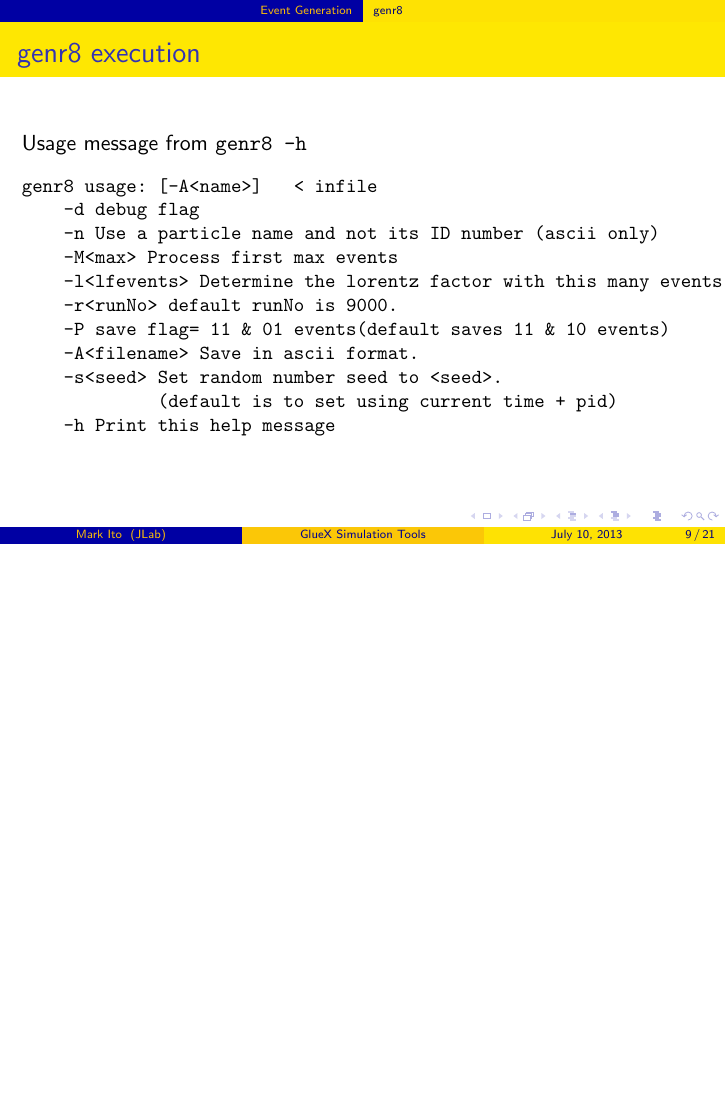
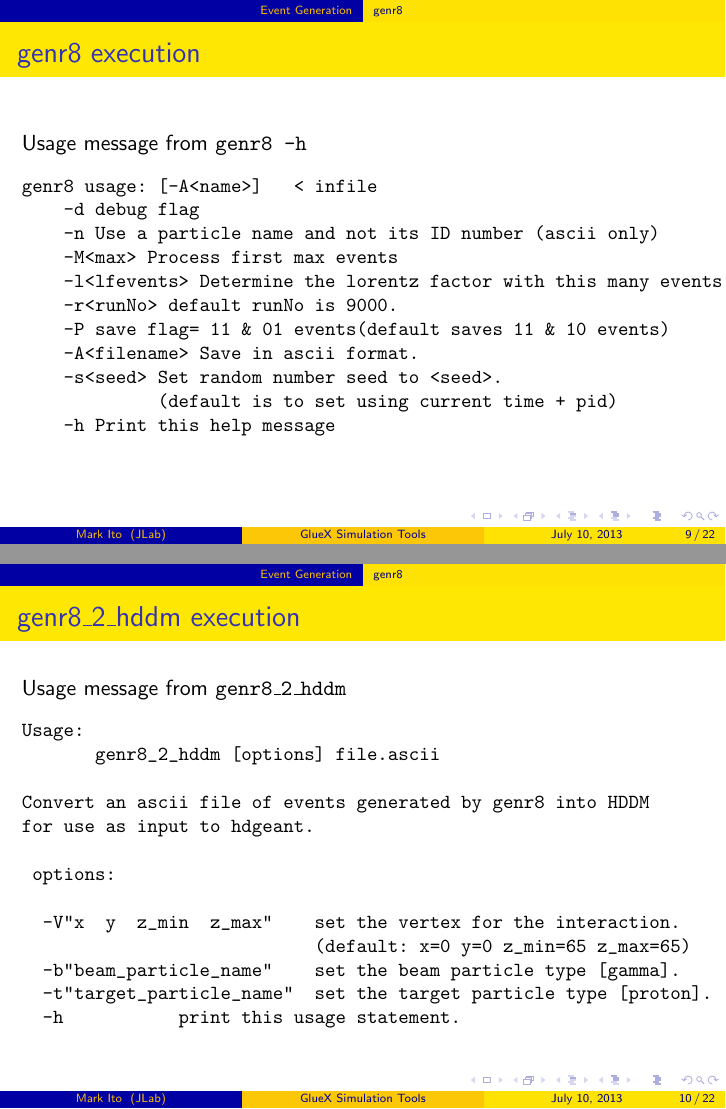
Before and after one commit to JeffersonLab/gluex_workshops, LaTeX slides (analysis_workshop_2013/session1c/talk/monte_carlo_MMI.tex): page 9 of 21 before the commit and pages 9 and 10 of 22 after it, the two joined at a grey line, the shorter picture padded with empty space. Compiled offline with pdfLaTeX.

Commit message:
add slide on genr8_2_hddm

```diff
--- a/analysis_workshop_2013/session1c/talk/monte_carlo_MMI.tex
+++ b/analysis_workshop_2013/session1c/talk/monte_carlo_MMI.tex
@@ -182,6 +182,30 @@ genr8 usage: [-A<name>]   < infile
     -s<seed> Set random number seed to <seed>.
              (default is to set using current time + pid)
     -h Print this help message
+\end{verbatim}
+}
+\end{frame}
+
+\begin{frame}[fragile]
+
+\ft{genr8\_2\_hddm execution}
+
+Usage message from {\tt genr8\_2\_hddm}
+{\small
+\begin{verbatim}
+Usage:
+       genr8_2_hddm [options] file.ascii
+
+Convert an ascii file of events generated by genr8 into HDDM
+for use as input to hdgeant.
+
+ options:
+
+  -V"x  y  z_min  z_max"    set the vertex for the interaction.
+                            (default: x=0 y=0 z_min=65 z_max=65)
+  -b"beam_particle_name"    set the beam particle type [gamma].
+  -t"target_particle_name"  set the target particle type [proton].
+  -h           print this usage statement.
 \end{verbatim}
 }
 \end{frame}
```
